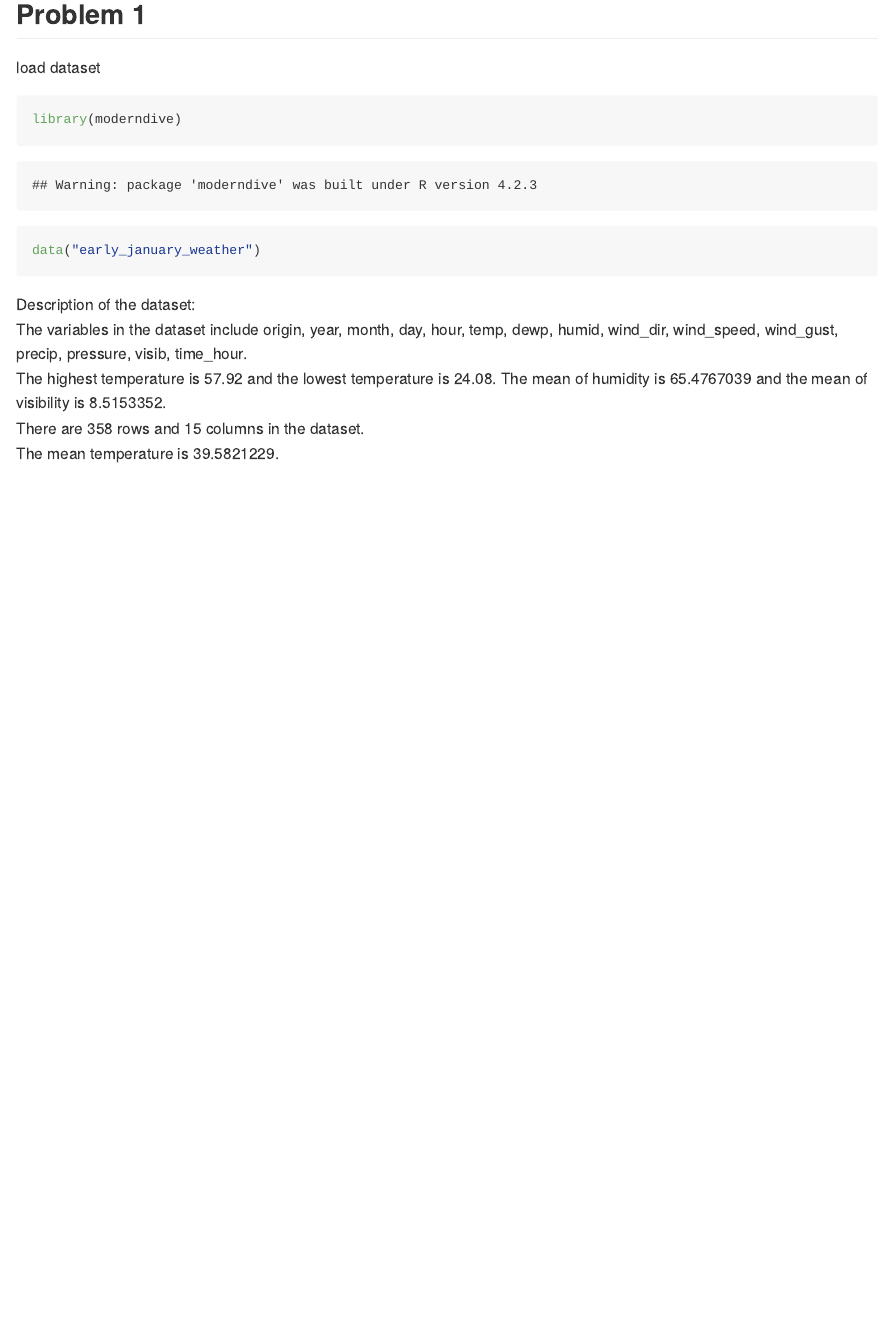
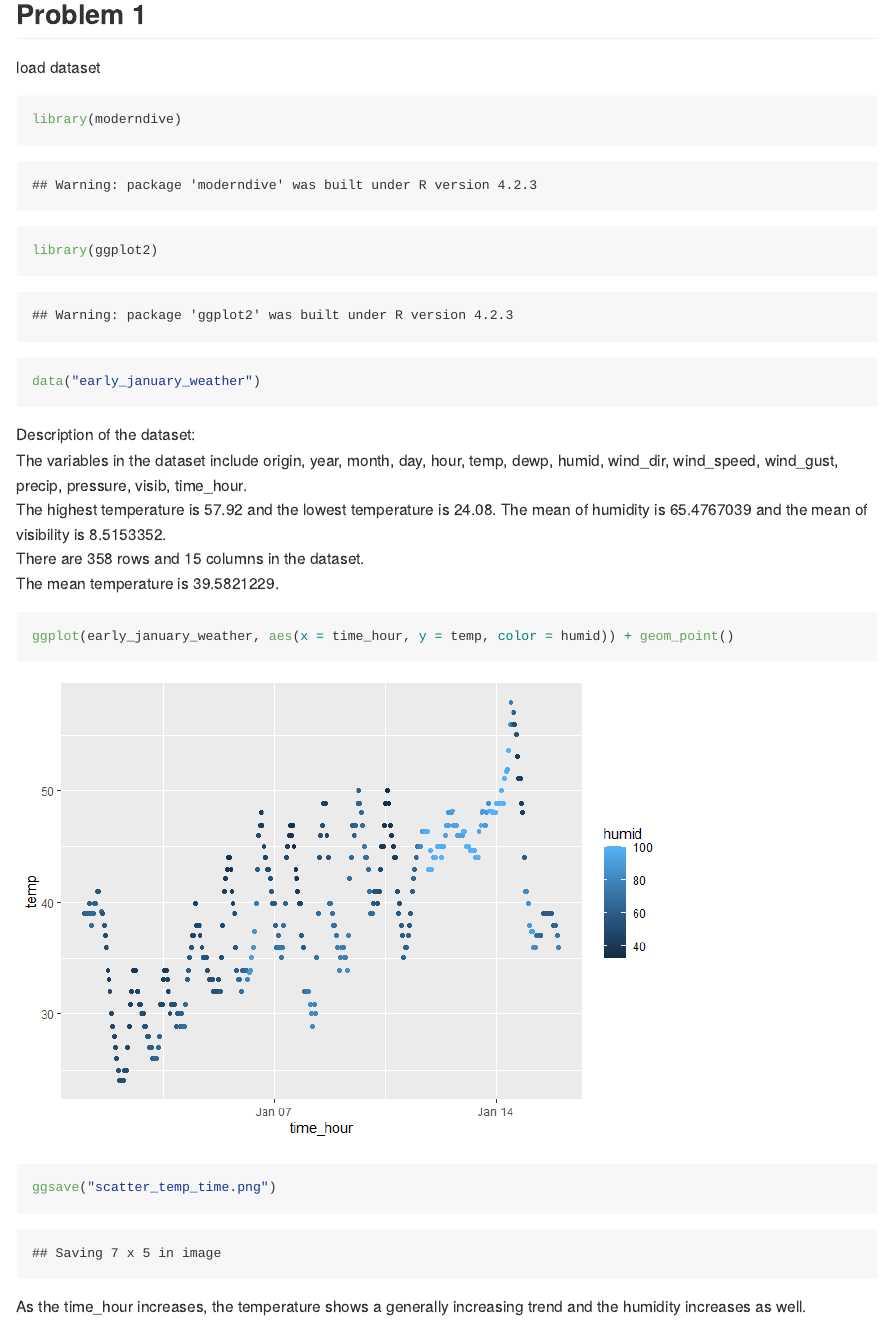
Before and after one commit to Chance27/p8105_hw1_sc5126, an R Markdown document (p8105_hw1_sc5126.Rmd): the page in a window 1100 px wide, from 160 px down. The pictures show the output file p8105_hw1_sc5126.md that the author committed with the source, drawn offline in the style of GitHub.

Commit message:
Add scatter plot for problem 1

````diff
--- a/p8105_hw1_sc5126.Rmd
+++ b/p8105_hw1_sc5126.Rmd
@@ -11,6 +11,7 @@ output: github_document
 load dataset
 ```{r load_data}
 library(moderndive)
+library(ggplot2)
 data("early_january_weather")
 ```
 
@@ -20,3 +21,14 @@ The variables in the dataset include `r colnames(early_january_weather)`. \
 The highest temperature is `r max(early_january_weather$temp)` and the lowest temperature is `r min(early_january_weather$temp)`. The mean of humidity is `r mean(early_january_weather$humid)` and the mean of visibility is `r mean(early_january_weather$visib)`.\
 There are `r nrow(early_january_weather)` rows and `r ncol(early_january_weather)` columns in the dataset.\
 The mean temperature is `r mean(early_january_weather$temp)`.\
+
+
+
+
+
+
+```{r plot_prob1}
+ggplot(early_january_weather, aes(x = time_hour, y = temp, color = humid)) + geom_point()
+ggsave("scatter_temp_time.png")
+```
+As the time_hour increases, the temperature shows a generally increasing trend and the humidity increases as well.
````
Also changed, not shown: p8105_hw1_sc5126.md, p8105_hw1_sc5126_files/figure-gfm/plot_prob1-1.png (added), scatter_temp_time.png (added).
